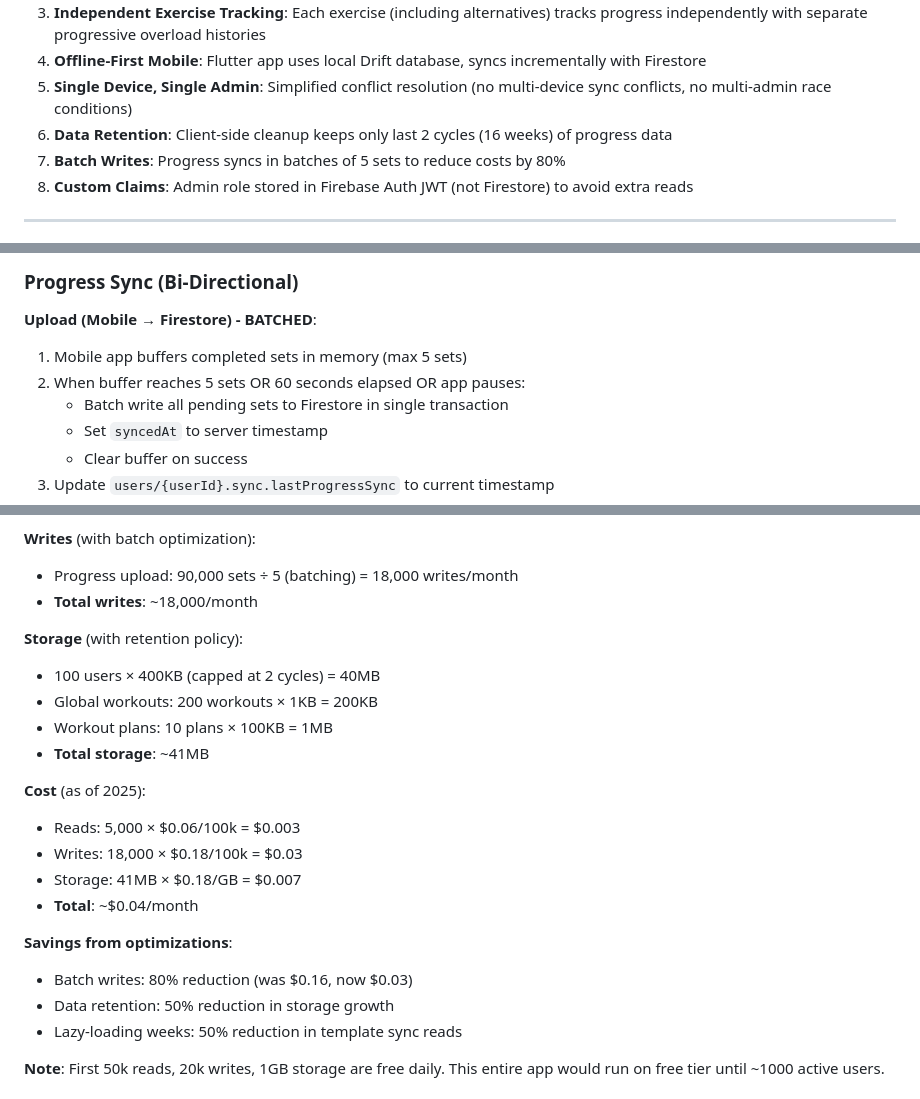
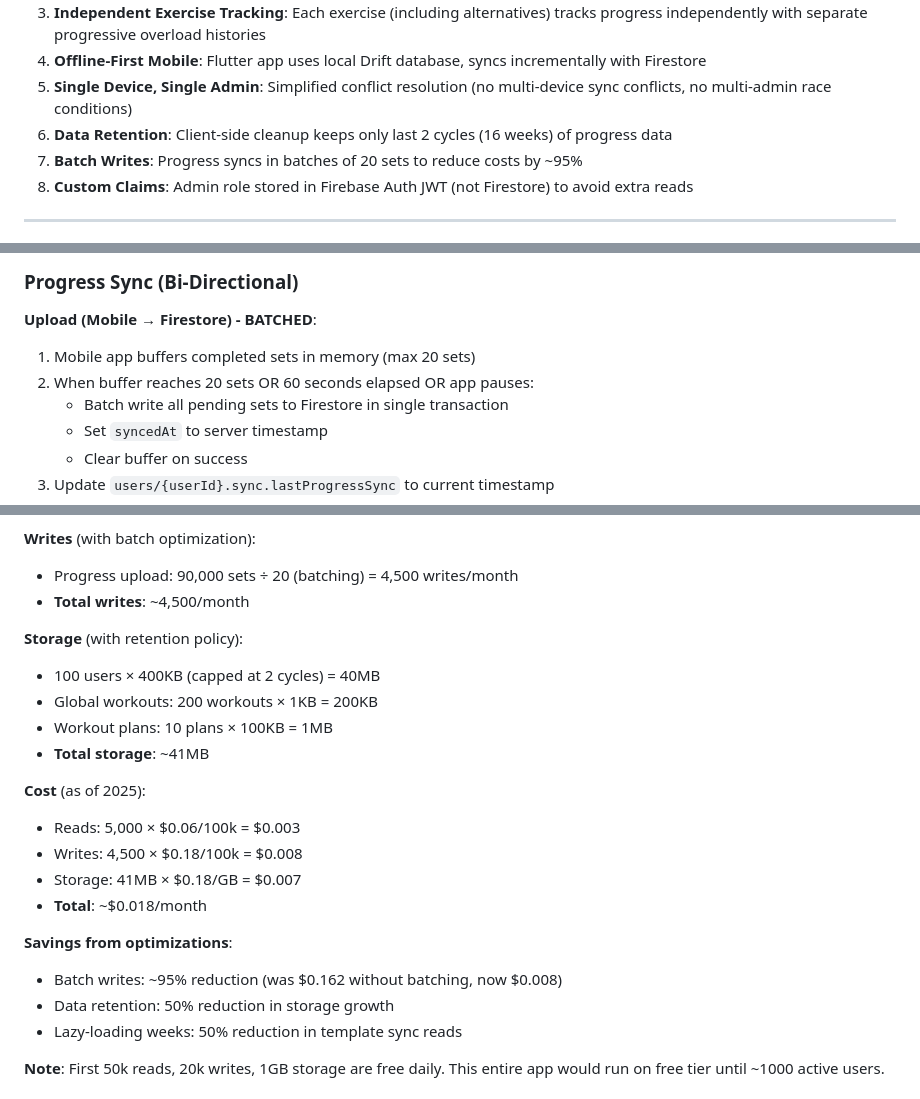
Before and after one commit to abhirham/workout_tracker, a Markdown page: models.md, 3 parts joined by grey strips. Rendered like a GitHub page.

Commit message:
finalized

```diff
--- a/models.md
+++ b/models.md
@@ -15,7 +15,7 @@ This document defines the Firestore data structure for the workout tracking app,
 4. **Offline-First Mobile**: Flutter app uses local Drift database, syncs incrementally with Firestore
 5. **Single Device, Single Admin**: Simplified conflict resolution (no multi-device sync conflicts, no multi-admin race conditions)
 6. **Data Retention**: Client-side cleanup keeps only last 2 cycles (16 weeks) of progress data
-7. **Batch Writes**: Progress syncs in batches of 5 sets to reduce costs by 80%
+7. **Batch Writes**: Progress syncs in batches of 20 sets to reduce costs by ~95%
 8. **Custom Claims**: Admin role stored in Firebase Auth JWT (not Firestore) to avoid extra reads
 
 ---
@@ -705,8 +705,8 @@ await auth.currentUser?.getIdToken(true);
 
 **Upload (Mobile → Firestore) - BATCHED**:
 
-1. Mobile app buffers completed sets in memory (max 5 sets)
-2. When buffer reaches 5 sets OR 60 seconds elapsed OR app pauses:
+1. Mobile app buffers completed sets in memory (max 20 sets)
+2. When buffer reaches 20 sets OR 60 seconds elapsed OR app pauses:
    - Batch write all pending sets to Firestore in single transaction
    - Set `syncedAt` to server timestamp
    - Clear buffer on success
@@ -924,8 +924,8 @@ export interface CompletedSet {
 
 **Writes** (with batch optimization):
 
-- Progress upload: 90,000 sets ÷ 5 (batching) = 18,000 writes/month
-- **Total writes**: ~18,000/month
+- Progress upload: 90,000 sets ÷ 20 (batching) = 4,500 writes/month
+- **Total writes**: ~4,500/month
 
 **Storage** (with retention policy):
 
@@ -937,13 +937,13 @@ export interface CompletedSet {
 **Cost** (as of 2025):
 
 - Reads: 5,000 × $0.06/100k = $0.003
-- Writes: 18,000 × $0.18/100k = $0.03
+- Writes: 4,500 × $0.18/100k = $0.008
 - Storage: 41MB × $0.18/GB = $0.007
-- **Total**: ~$0.04/month
+- **Total**: ~$0.018/month
 
 **Savings from optimizations**:
 
-- Batch writes: 80% reduction (was $0.16, now $0.03)
+- Batch writes: ~95% reduction (was $0.162 without batching, now $0.008)
 - Data retention: 50% reduction in storage growth
 - Lazy-loading weeks: 50% reduction in template sync reads
 
```
Also changed, not shown: other parts of models.md (+2 -2 lines).
